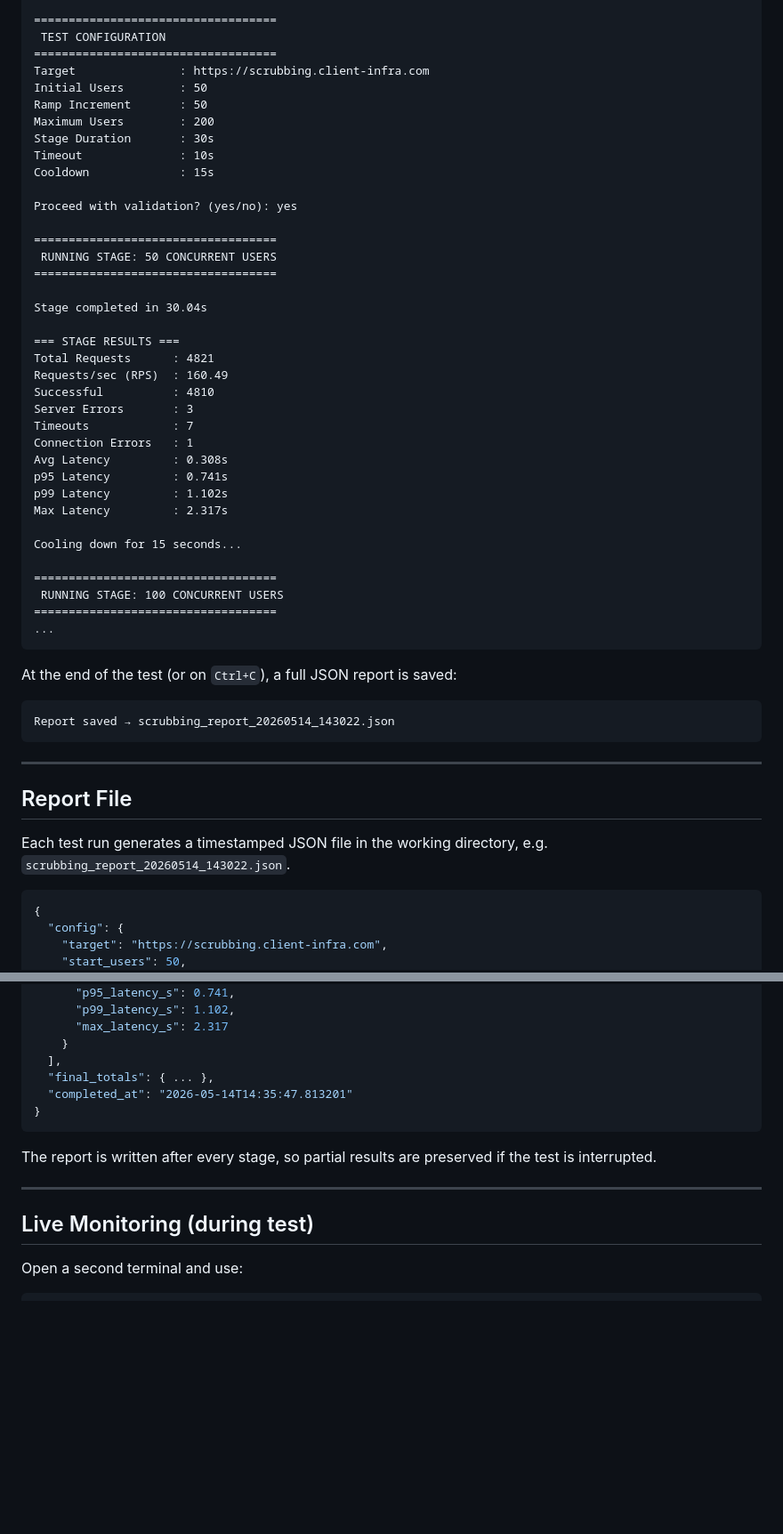
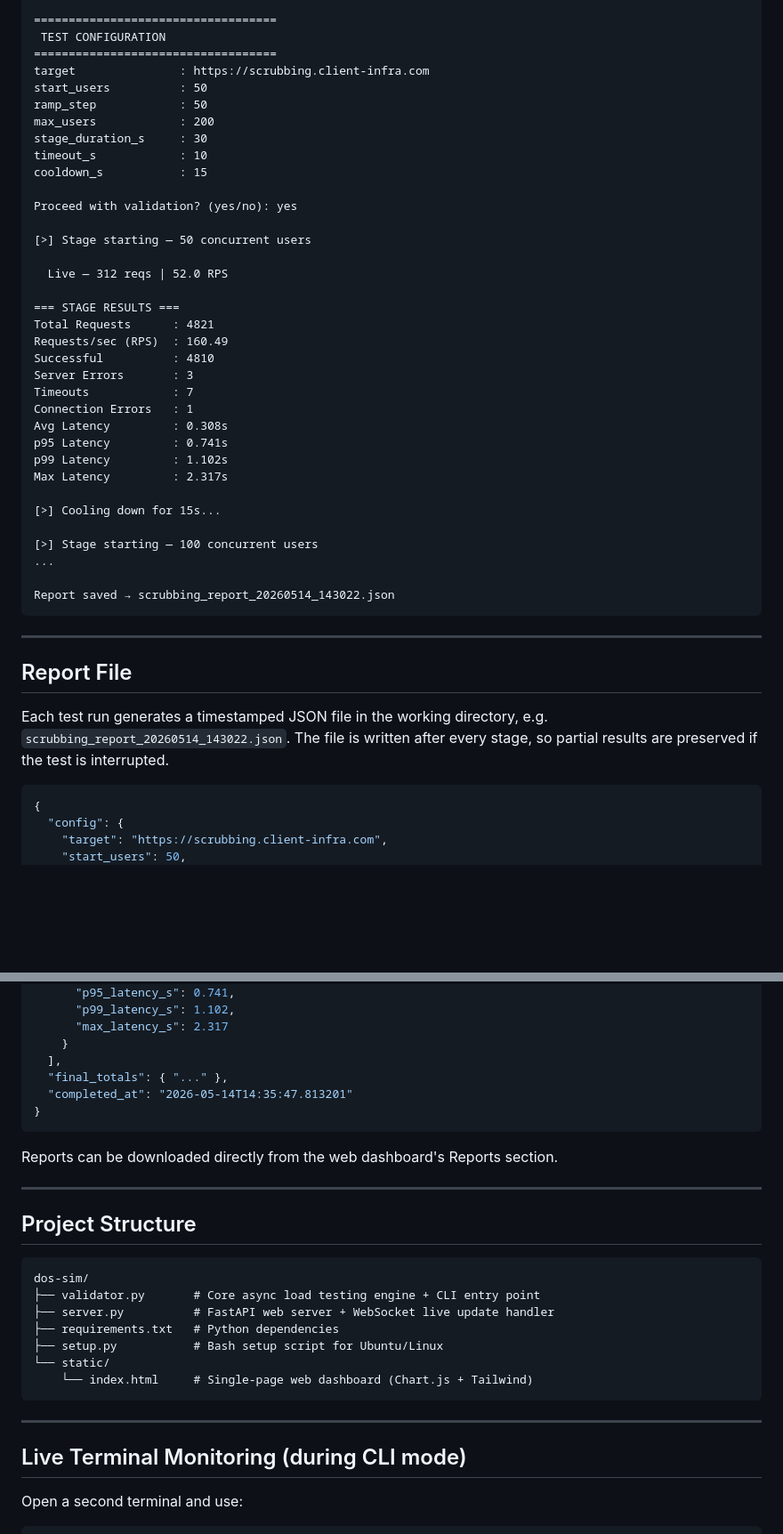
Before and after one commit to secretguard/dos-sim, a Markdown page: README.md, 2 parts joined by grey strips. Shown at 89% size. GitHub-like rendering; blank space fills up the shorter version.

````diff
--- a/README.md
+++ b/README.md
@@ -103,21 +131,19 @@ Cooldown between stages (seconds): 15
 ===================================
  TEST CONFIGURATION
 ===================================
-Target               : https://scrubbing.client-infra.com
-Initial Users        : 50
-Ramp Increment       : 50
-Maximum Users        : 200
-Stage Duration       : 30s
-Timeout              : 10s
-Cooldown             : 15s
+target               : https://scrubbing.client-infra.com
+start_users          : 50
+ramp_step            : 50
+max_users            : 200
+stage_duration_s     : 30
+timeout_s            : 10
+cooldown_s           : 15
 
 Proceed with validation? (yes/no): yes
 
-===================================
- RUNNING STAGE: 50 CONCURRENT USERS
-===================================
+[>] Stage starting — 50 concurrent users
 
-Stage completed in 30.04s
+  Live — 312 reqs | 52.0 RPS
 
 === STAGE RESULTS ===
 Total Requests      : 4821
@@ -131,17 +157,11 @@ p95 Latency         : 0.741s
 p99 Latency         : 1.102s
 Max Latency         : 2.317s
 
-Cooling down for 15 seconds...
+[>] Cooling down for 15s...
 
-===================================
- RUNNING STAGE: 100 CONCURRENT USERS
-===================================
+[>] Stage starting — 100 concurrent users
 ...
-```
 
-At the end of the test (or on `Ctrl+C`), a full JSON report is saved:
-
-```
 Report saved → scrubbing_report_20260514_143022.json
 ```
 
@@ -149,7 +169,7 @@ Report saved → scrubbing_report_20260514_143022.json
 
 ## Report File
 
-Each test run generates a timestamped JSON file in the working directory, e.g. `scrubbing_report_20260514_143022.json`.
+Each test run generates a timestamped JSON file in the working directory, e.g. `scrubbing_report_20260514_143022.json`. The file is written after every stage, so partial results are preserved if the test is interrupted.
 
 ```json
 {
@@ -179,16 +199,30 @@ Each test run generates a timestamped JSON file in the working directory, e.g. `
       "max_latency_s": 2.317
     }
   ],
-  "final_totals": { ... },
+  "final_totals": { "..." },
   "completed_at": "2026-05-14T14:35:47.813201"
 }
 ```
 
-The report is written after every stage, so partial results are preserved if the test is interrupted.
+Reports can be downloaded directly from the web dashboard's Reports section.
 
 ---
 
-## Live Monitoring (during test)
+## Project Structure
+
+```
+dos-sim/
+├── validator.py       # Core async load testing engine + CLI entry point
+├── server.py          # FastAPI web server + WebSocket live update handler
+├── requirements.txt   # Python dependencies
+├── setup.py           # Bash setup script for Ubuntu/Linux
+└── static/
+    └── index.html     # Single-page web dashboard (Chart.js + Tailwind)
+```
+
+---
+
+## Live Terminal Monitoring (during CLI mode)
 
 Open a second terminal and use:
 
````
Also changed, not shown: other parts of README.md (+40 -12 lines).
